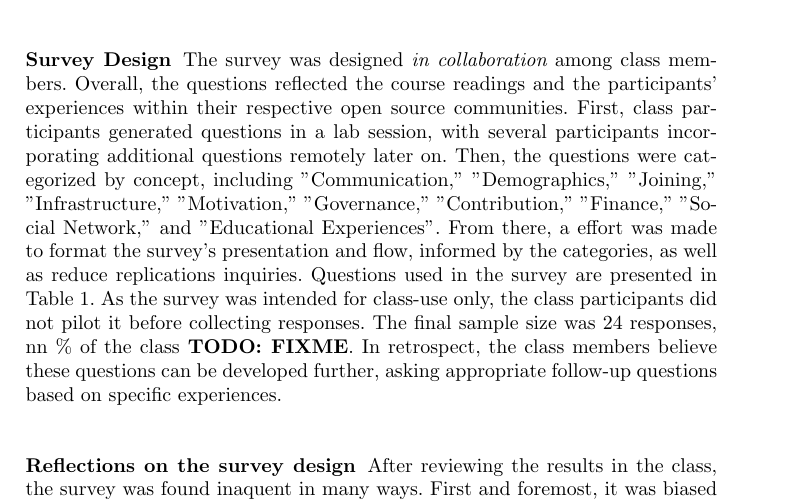
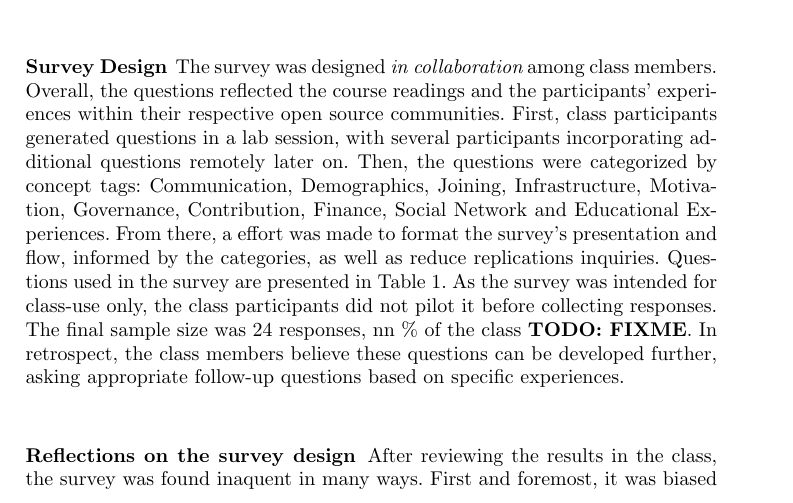
Before and after one commit to sbenthall/i290m-ocpp-site, a LaTeX thesis (report/collective_report.tex, which reads report/chapters/chunks/survey_design.tex): part of page 4 of 14, cut so that both start at the same text. Compiled offline with pdfLaTeX.

Commit message:
survey_design_process

```diff
--- a/report/chapters/chunks/survey_design.tex
+++ b/report/chapters/chunks/survey_design.tex
@@ -3,8 +3,8 @@
 The survey was designed {\it in collaboration} among class members. Overall, the questions reflected the course
 readings and the participants' experiences within their respective open source communities. First, class
 participants generated questions in a lab session, with several participants incorporating additional questions remotely later on.
-Then, the questions were categorized by concept, including "Communication," "Demographics," "Joining," "Infrastructure," "Motivation,"
-"Governance," "Contribution," "Finance," "Social Network," and "Educational Experiences". From there, a effort was made to format the survey's
+Then, the questions were categorized by concept tags: Communication, Demographics, Joining, Infrastructure, Motivation,
+Governance, Contribution, Finance, Social Network and Educational Experiences. From there, a effort was made to format the survey's
 presentation and flow, informed by the categories, as well as reduce replications inquiries. Questions used in the survey
 are presented in Table \ref{tab:survey_question}. As the survey was intended for class-use only, the class participants did not pilot it before collecting
 responses. The final sample size was 24 responses, nn \% of the class \textbf{TODO: FIXME}. In retrospect, the class members believe these questions can be
```
